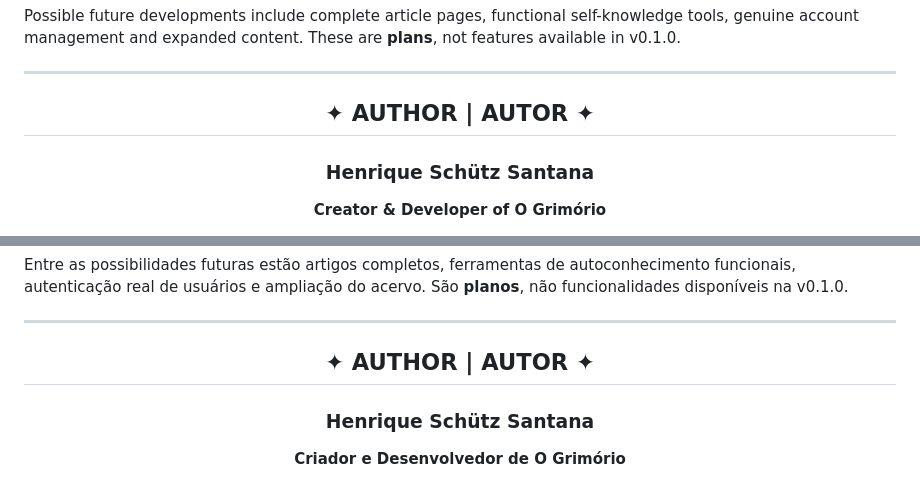
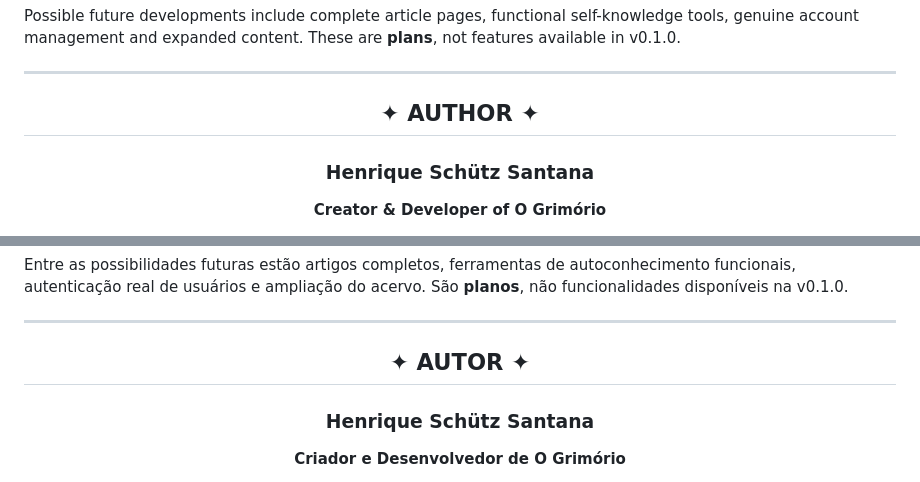
Before and after one commit to henriqueschutz/O-Grimorio, a Markdown page: README.md, 2 parts joined by grey strips. GitHub-like rendering.

Commit message:
Update author section title in README.md

```diff
--- a/README.md
+++ b/README.md
@@ -68,7 +68,7 @@ Possible future developments include complete article pages, functional self-kno
 
 <div align="center">
 
-## ✦ AUTHOR | AUTOR ✦
+## ✦ AUTHOR ✦
 
 ### Henrique Schütz Santana
 
@@ -143,7 +143,7 @@ Entre as possibilidades futuras estão artigos completos, ferramentas de autocon
 
 <div align="center">
 
-## ✦ AUTHOR | AUTOR ✦
+## ✦ AUTOR ✦
 
 ### Henrique Schütz Santana
 
```
